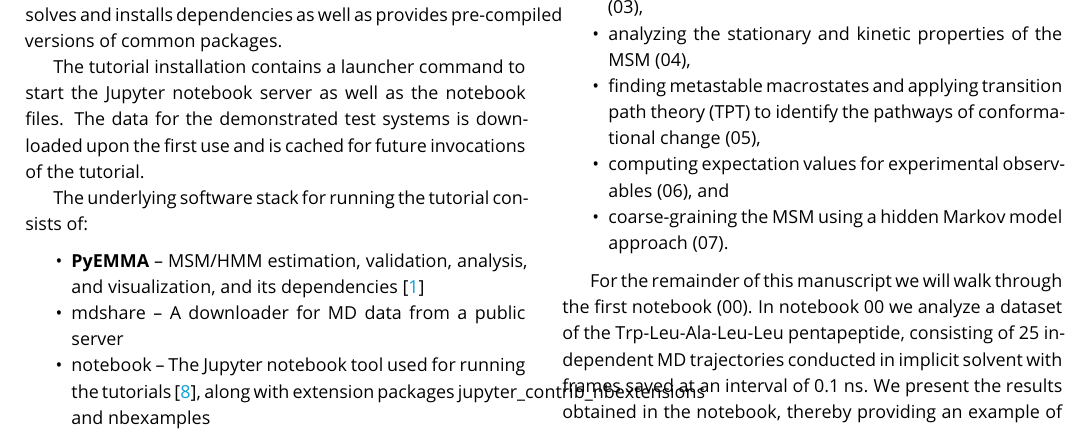
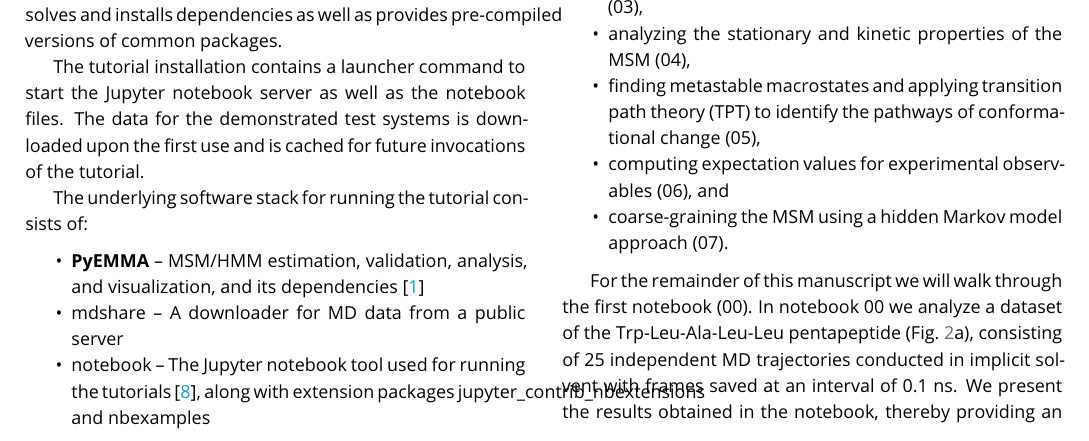
Before and after one commit to markovmodel/pyemma_tutorials, a LaTeX document (manuscript/manuscript.tex): part of page 2 of 8, cut so that both start at the same text. Compiled offline with pdfLaTeX.

Commit message:
adding missing reference to fig.2a [ci skip]

```diff
--- a/manuscript/manuscript.tex
+++ b/manuscript/manuscript.tex
@@ -145,7 +145,7 @@ In short, the workflow for a full analysis of an MD dataset might consist of,
 	\item coarse-graining the MSM using a hidden Markov model approach (07).
 \end{itemize}
 
-For the remainder of this manuscript we will walk through the first notebook (00). In notebook 00 we analyze a dataset of the Trp-Leu-Ala-Leu-Leu pentapeptide, consisting of $25$ independent MD trajectories conducted in implicit solvent with frames saved at an interval of $0.1$~ns. We present the results obtained in the notebook, thereby providing an example of how results generated using PyEMMA can be integrated into research publications.
+For the remainder of this manuscript we will walk through the first notebook (00). In notebook 00 we analyze a dataset of the Trp-Leu-Ala-Leu-Leu pentapeptide (Fig.~\ref{fig:io-to-ck}a), consisting of $25$ independent MD trajectories conducted in implicit solvent with frames saved at an interval of $0.1$~ns. We present the results obtained in the notebook, thereby providing an example of how results generated using PyEMMA can be integrated into research publications.
 The figures that will be displayed in the following are created in the showcase notebook (00) and can be easily reproduced.
 
 \subsection{Feature selection}
```
